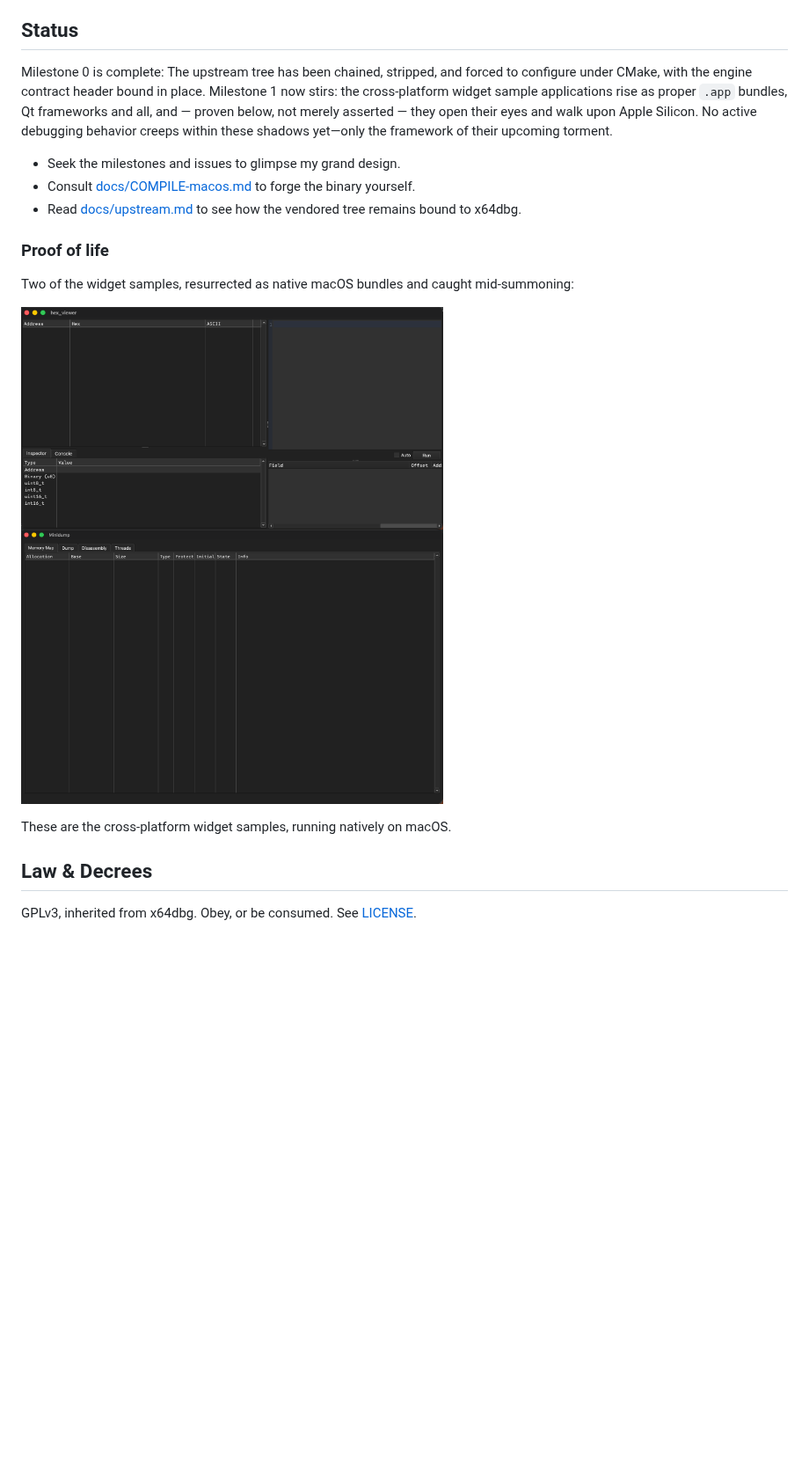
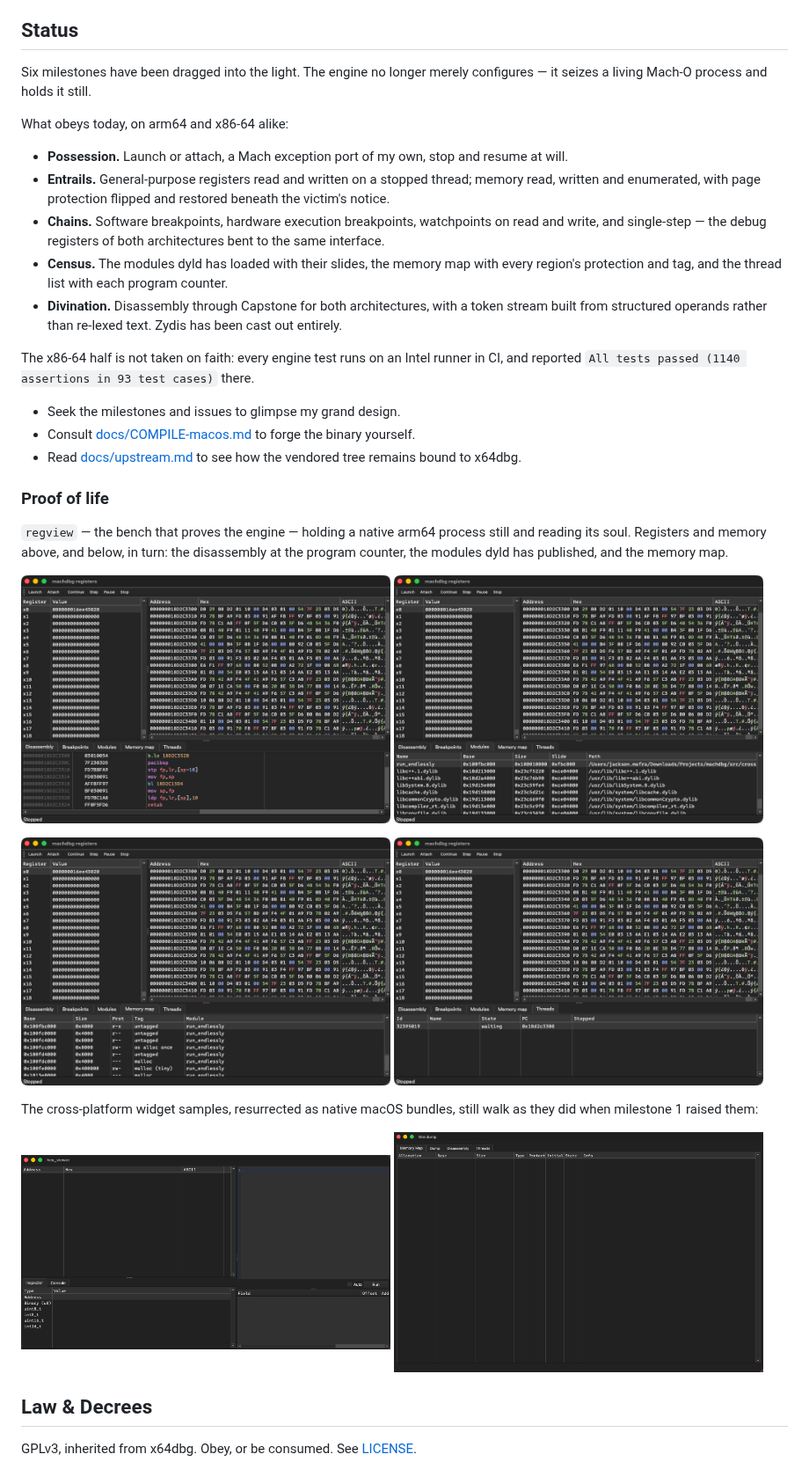
Before and after one commit to jacksonmafra-umain/machdbg, a Markdown page: README.md, the part around the change. Shown at 88% size. Drawn GitHub-style; pictures changed too: docs/screenshots/regview-disassembly.png (added), docs/screenshots/regview-memory-map.png (added), docs/screenshots/regview-modules.png (added); blank space fills up the shorter version.

Commit message:
Describe what machdbg does today in the README (#157)
* Capture regview against a live target for the README

Four shots from the current build: the disassembly at the program counter, the
module table, the memory map and the thread list, each with the register table
and the memory panel above them. Taken after the target has run and been paused,
because at the first stop -- dyld's notification trap -- no module is published
yet and that is not what the tables are for.

* Describe what machdbg does today in the README

It claimed milestone 0 was complete, that milestone 1 was stirring, and that no
debugging behaviour existed yet. Six milestones are merged: registers, memory,
breakpoints, watchpoints, stepping, modules, the memory map, threads and
disassembly on both architectures, with the x86-64 half proven on an Intel
runner. The milestone 1 widget samples stay, below the debugger's own proof.

```diff
--- a/README.md
+++ b/README.md
@@ -11,7 +11,17 @@ Do not bring your weak Windows PE binaries into my domain, nor mistake this for
 
 ## Status
 
-Milestone 0 is complete: The upstream tree has been chained, stripped, and forced to configure under CMake, with the engine contract header bound in place. Milestone 1 now stirs: the cross-platform widget sample applications rise as proper `.app` bundles, Qt frameworks and all, and — proven below, not merely asserted — they open their eyes and walk upon Apple Silicon. No active debugging behavior creeps within these shadows yet—only the framework of their upcoming torment.
+Six milestones have been dragged into the light. The engine no longer merely configures — it seizes a living Mach-O process and holds it still.
+
+What obeys today, on arm64 and x86-64 alike:
+
+* **Possession.** Launch or attach, a Mach exception port of my own, stop and resume at will.
+* **Entrails.** General-purpose registers read and written on a stopped thread; memory read, written and enumerated, with page protection flipped and restored beneath the victim's notice.
+* **Chains.** Software breakpoints, hardware execution breakpoints, watchpoints on read and write, and single-step — the debug registers of both architectures bent to the same interface.
+* **Census.** The modules dyld has loaded with their slides, the memory map with every region's protection and tag, and the thread list with each program counter.
+* **Divination.** Disassembly through Capstone for both architectures, with a token stream built from structured operands rather than re-lexed text. Zydis has been cast out entirely.
+
+The x86-64 half is not taken on faith: every engine test runs on an Intel runner in CI, and reported `All tests passed (1140 assertions in 93 test cases)` there.
 
 * Seek the milestones and issues to glimpse my grand design.
 * Consult [docs/COMPILE-macos.md](docs/COMPILE-macos.md) to forge the binary yourself.
@@ -19,11 +29,15 @@ Milestone 0 is complete: The upstream tree has been chained, stripped, and force
 
 ### Proof of life
 
-Two of the widget samples, resurrected as native macOS bundles and caught mid-summoning:
+`regview` — the bench that proves the engine — holding a native arm64 process still and reading its soul. Registers and memory above, and below, in turn: the disassembly at the program counter, the modules dyld has published, and the memory map.
 
-<img src="docs/screenshots/hex_viewer.png" alt="hex_viewer running as a native macOS app" width="480"> <img src="docs/screenshots/minidump.png" alt="minidump running as a native macOS app" width="480">
+<img src="docs/screenshots/regview-disassembly.png" alt="regview showing registers, memory and the disassembly at the program counter" width="420"> <img src="docs/screenshots/regview-modules.png" alt="regview showing the module table with each module's base, size and ASLR slide" width="420">
 
-These are the cross-platform widget samples, running natively on macOS.
+<img src="docs/screenshots/regview-memory-map.png" alt="regview showing the memory map with each region's protection, tag and owning module" width="420"> <img src="docs/screenshots/regview-threads.png" alt="regview showing the thread list with each thread's state and program counter" width="420">
+
+The cross-platform widget samples, resurrected as native macOS bundles, still walk as they did when milestone 1 raised them:
+
+<img src="docs/screenshots/hex_viewer.png" alt="hex_viewer running as a native macOS app" width="420"> <img src="docs/screenshots/minidump.png" alt="minidump running as a native macOS app" width="420">
 
 ## Law & Decrees
 
```
